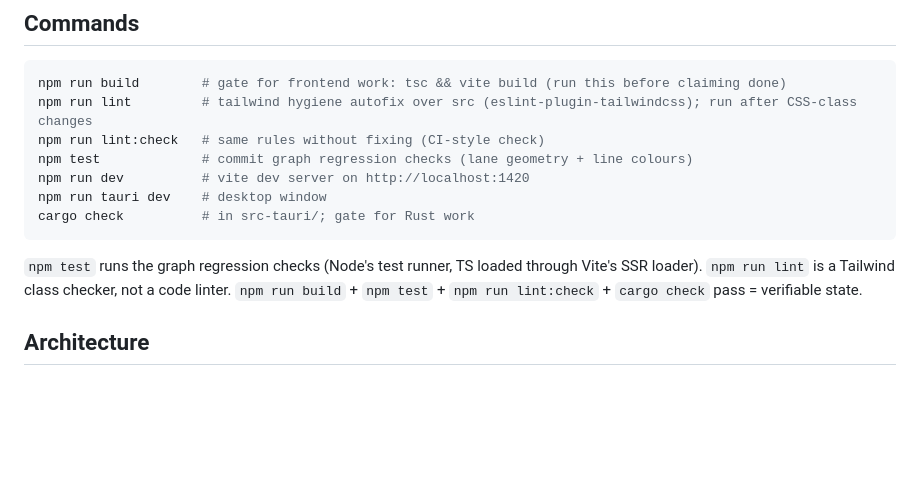
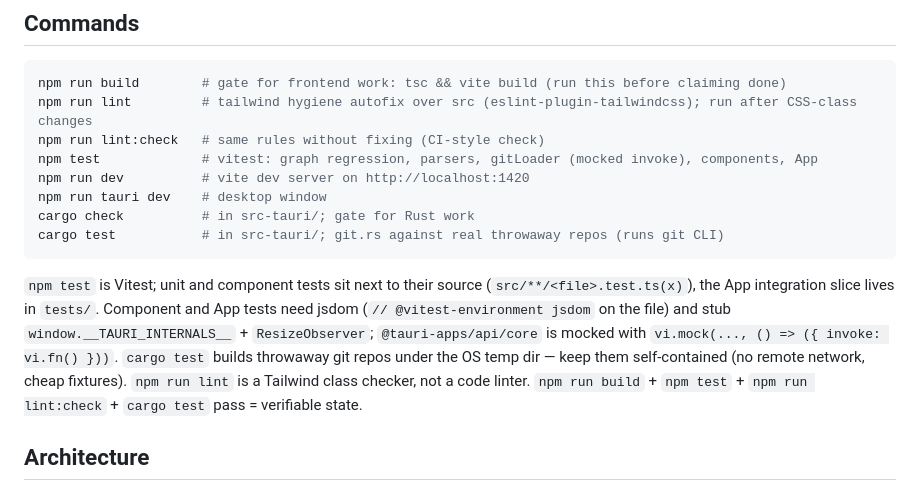
Before and after one commit to fajarwz/git-mapper, a Markdown page: AGENTS.md, the part around the change. Drawn GitHub-style; blank space fills up the shorter version.

Commit message:
docs: describe the new test setup

````diff
--- a/AGENTS.md
+++ b/AGENTS.md
@@ -15,15 +15,19 @@ pill); there is no staging or committing.
 npm run build        # gate for frontend work: tsc && vite build (run this before claiming done)
 npm run lint         # tailwind hygiene autofix over src (eslint-plugin-tailwindcss); run after CSS-class changes
 npm run lint:check   # same rules without fixing (CI-style check)
-npm test             # commit graph regression checks (lane geometry + line colours)
+npm test             # vitest: graph regression, parsers, gitLoader (mocked invoke), components, App
 npm run dev          # vite dev server on http://localhost:1420
 npm run tauri dev    # desktop window
 cargo check          # in src-tauri/; gate for Rust work
+cargo test           # in src-tauri/; git.rs against real throwaway repos (runs git CLI)
 ```
 
-`npm test` runs the graph regression checks (Node's test runner, TS loaded through Vite's SSR
-loader). `npm run lint` is a Tailwind class checker, not a code linter. `npm run build` +
-`npm test` + `npm run lint:check` + `cargo check` pass = verifiable state.
+`npm test` is Vitest; unit and component tests sit next to their source (`src/**/<file>.test.ts(x)`), the App integration slice lives in `tests/`. Component and App tests need jsdom
+(`// @vitest-environment jsdom` on the file) and stub `window.__TAURI_INTERNALS__` +
+`ResizeObserver`; `@tauri-apps/api/core` is mocked with `vi.mock(..., () => ({ invoke: vi.fn() }))`.
+`cargo test` builds throwaway git repos under the OS temp dir — keep them self-contained
+(no remote network, cheap fixtures). `npm run lint` is a Tailwind class checker, not a code
+linter. `npm run build` + `npm test` + `npm run lint:check` + `cargo test` pass = verifiable state.
 
 ## Architecture
 
````
